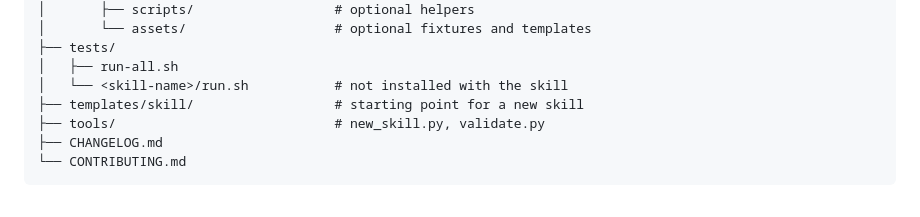
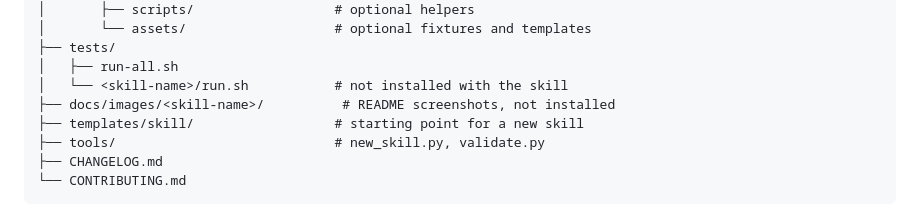
Before and after one commit to kvyatkovskys/KVKAgentSkills, a Markdown page: README.md, the part around the change. Drawn GitHub-style.

```diff
--- a/README.md
+++ b/README.md
@@ -75,6 +75,7 @@ KVKAgentSkills/
 ├── tests/
 │   ├── run-all.sh
 │   └── <skill-name>/run.sh           # not installed with the skill
+├── docs/images/<skill-name>/          # README screenshots, not installed
 ├── templates/skill/                  # starting point for a new skill
 ├── tools/                            # new_skill.py, validate.py
 ├── CHANGELOG.md
```
Also changed, not shown: CONTRIBUTING.md (+1 -1 lines), skills/swiftui-component-preview/README.md (+6 -0 lines), docs/images/swiftui-component-preview/render-dark.png (added), docs/images/swiftui-component-preview/render-light.png (added).
